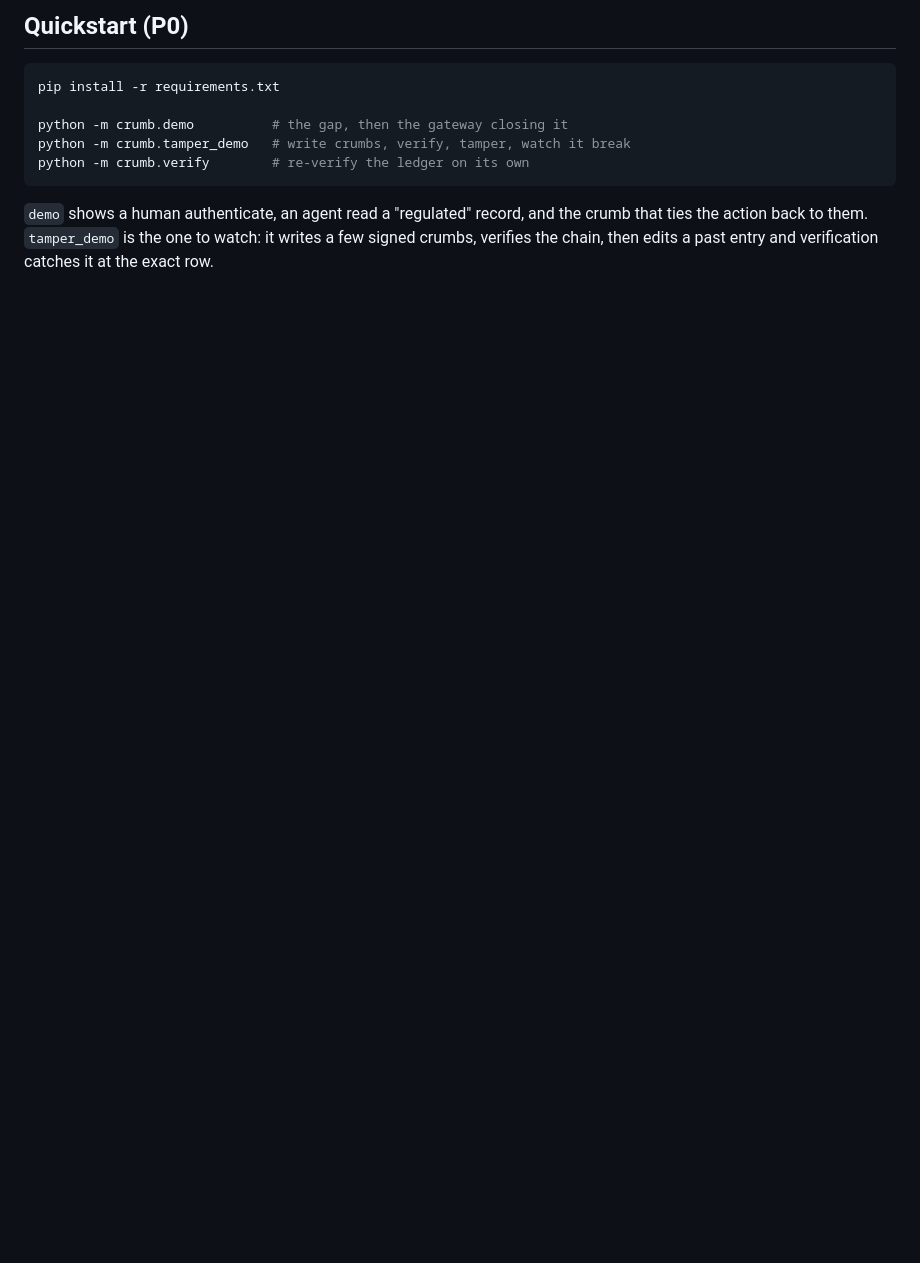
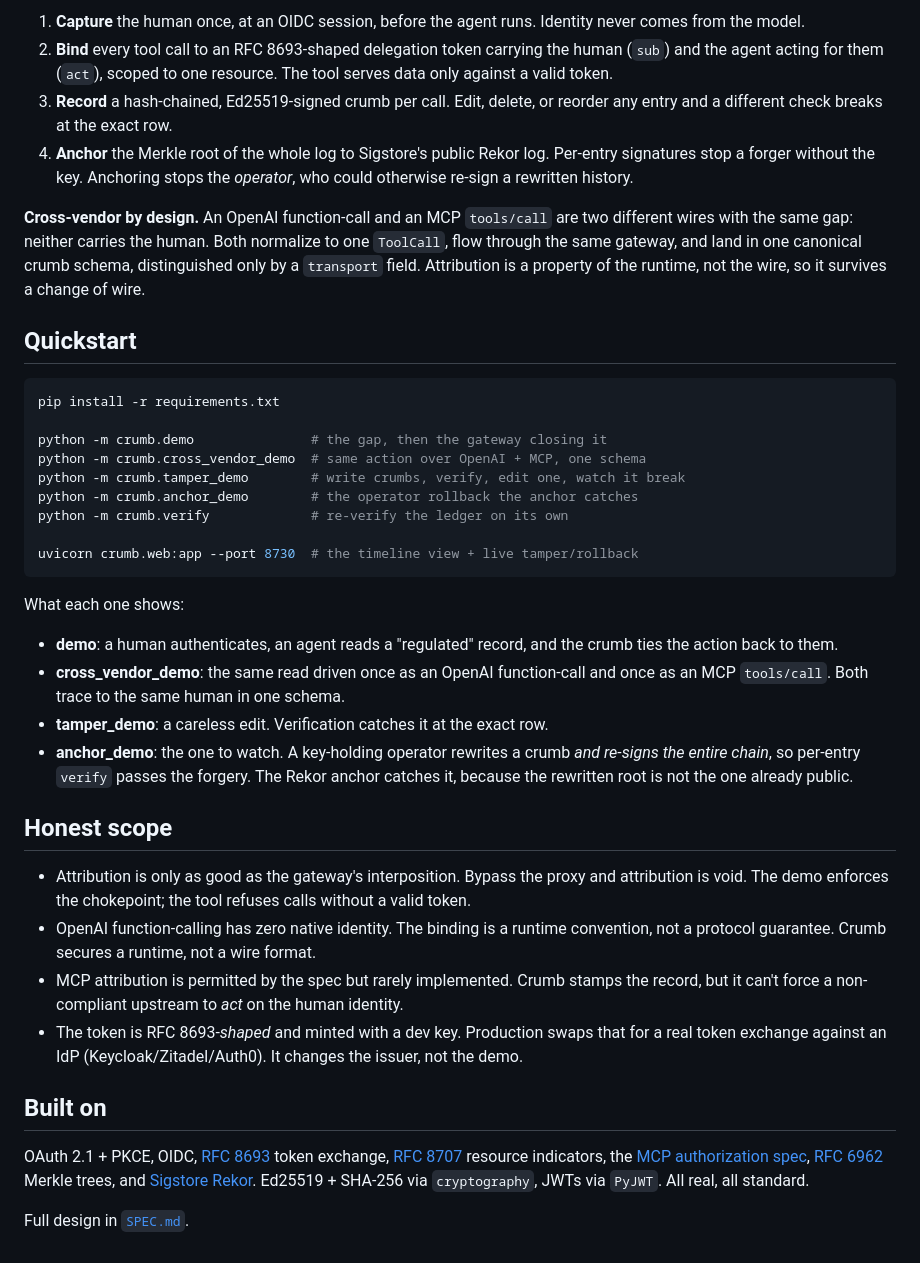
Before and after one commit to AlexlaGuardia/crumb, a Markdown page: README.md, the part around one of its changes. Drawn GitHub-style; blank space fills up the shorter version.

````diff
--- a/README.md
+++ b/README.md
@@ -32,12 +45,41 @@ Full design in [`SPEC.md`](./SPEC.md).
 
-## Quickstart (P0)
+1. **Capture** the human once, at an OIDC session, before the agent runs. Identity never comes from the model.
+2. **Bind** every tool call to an RFC 8693-shaped delegation token carrying the human (`sub`) and the agent acting for them (`act`), scoped to one resource. The tool serves data only against a valid token.
+3. **Record** a hash-chained, Ed25519-signed crumb per call. Edit, delete, or reorder any entry and a different check breaks at the exact row.
+4. **Anchor** the Merkle root of the whole log to Sigstore's public Rekor log. Per-entry signatures stop a forger without the key. Anchoring stops the *operator*, who could otherwise re-sign a rewritten history.
+
+**Cross-vendor by design.** An OpenAI function-call and an MCP `tools/call` are two different wires with the same gap: neither carries the human. Both normalize to one `ToolCall`, flow through the same gateway, and land in one canonical crumb schema, distinguished only by a `transport` field. Attribution is a property of the runtime, not the wire, so it survives a change of wire.
+
+## Quickstart
 
 ```bash
 pip install -r requirements.txt
 
-python -m crumb.demo          # the gap, then the gateway closing it
-python -m crumb.tamper_demo   # write crumbs, verify, tamper, watch it break
-python -m crumb.verify        # re-verify the ledger on its own
+python -m crumb.demo               # the gap, then the gateway closing it
+python -m crumb.cross_vendor_demo  # same action over OpenAI + MCP, one schema
+python -m crumb.tamper_demo        # write crumbs, verify, edit one, watch it break
+python -m crumb.anchor_demo        # the operator rollback the anchor catches
+python -m crumb.verify             # re-verify the ledger on its own
+
+uvicorn crumb.web:app --port 8730  # the timeline view + live tamper/rollback
 ```
 
-`demo` shows a human authenticate, an agent read a "regulated" record, and the crumb that ties the action back to them. `tamper_demo` is the one to watch: it writes a few signed crumbs, verifies the chain, then edits a past entry and verification catches it at the exact row.
+What each one shows:
+
+- **demo**: a human authenticates, an agent reads a "regulated" record, and the crumb ties the action back to them.
+- **cross_vendor_demo**: the same read driven once as an OpenAI function-call and once as an MCP `tools/call`. Both trace to the same human in one schema.
+- **tamper_demo**: a careless edit. Verification catches it at the exact row.
+- **anchor_demo**: the one to watch. A key-holding operator rewrites a crumb *and re-signs the entire chain*, so per-entry `verify` passes the forgery. The Rekor anchor catches it, because the rewritten root is not the one already public.
+
+## Honest scope
+
+- Attribution is only as good as the gateway's interposition. Bypass the proxy and attribution is void. The demo enforces the chokepoint; the tool refuses calls without a valid token.
+- OpenAI function-calling has zero native identity. The binding is a runtime convention, not a protocol guarantee. Crumb secures a runtime, not a wire format.
+- MCP attribution is permitted by the spec but rarely implemented. Crumb stamps the record, but it can't force a non-compliant upstream to *act* on the human identity.
+- The token is RFC 8693-*shaped* and minted with a dev key. Production swaps that for a real token exchange against an IdP (Keycloak/Zitadel/Auth0). It changes the issuer, not the demo.
+
+## Built on
+
+OAuth 2.1 + PKCE, OIDC, [RFC 8693](https://www.rfc-editor.org/rfc/rfc8693) token exchange, [RFC 8707](https://www.rfc-editor.org/rfc/rfc8707) resource indicators, the [MCP authorization spec](https://modelcontextprotocol.io), [RFC 6962](https://www.rfc-editor.org/rfc/rfc6962) Merkle trees, and [Sigstore Rekor](https://docs.sigstore.dev/logging/overview/). Ed25519 + SHA-256 via `cryptography`, JWTs via `PyJWT`. All real, all standard.
+
+Full design in [`SPEC.md`](./SPEC.md).
````
Also changed, not shown: other parts of README.md (+24 -11 lines), docs/rollback.gif (added), 1 other file.
